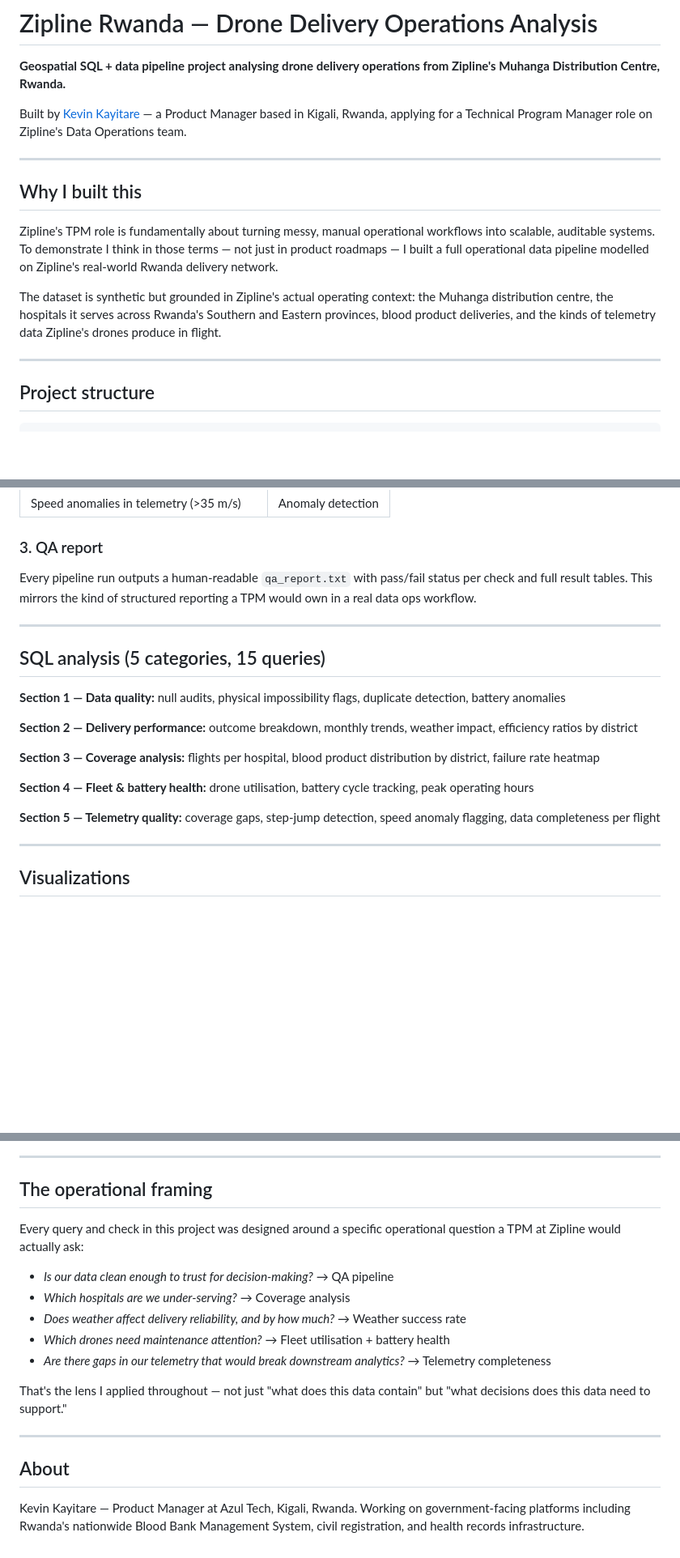
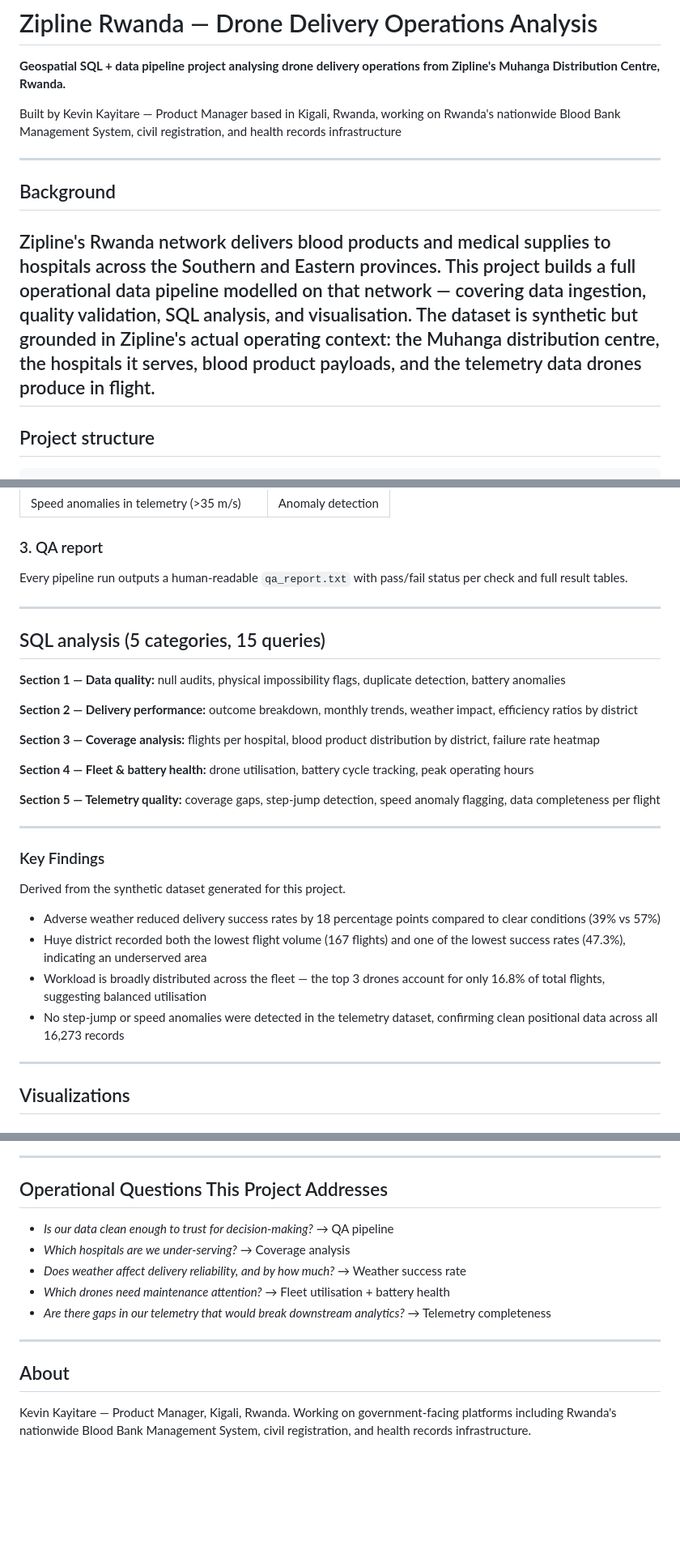
Before and after one commit to Bpetal8/zipline-rwanda-analysis, a Markdown page: README.md, 3 parts joined by grey strips. Shown at 81% size. Drawn GitHub-style; blank space fills up the shorter version.

```diff
--- a/README.md
+++ b/README.md
@@ -2,16 +2,14 @@
 
 **Geospatial SQL + data pipeline project analysing drone delivery operations from Zipline's Muhanga Distribution Centre, Rwanda.**
 
-Built by [Kevin Kayitare](https://www.linkedin.com/in/kevin-kayitare-2b3b16327/) — a Product Manager based in Kigali, Rwanda, applying for a Technical Program Manager role on Zipline's Data Operations team.
+Built by Kevin Kayitare — Product Manager based in Kigali, Rwanda, working on Rwanda's nationwide Blood Bank Management System, civil registration, and health records infrastructure
 
 ---
 
-## Why I built this
+## Background
 
-Zipline's TPM role is fundamentally about turning messy, manual operational workflows into scalable, auditable systems. To demonstrate I think in those terms — not just in product roadmaps — I built a full operational data pipeline modelled on Zipline's real-world Rwanda delivery network.
-
-The dataset is synthetic but grounded in Zipline's actual operating context: the Muhanga distribution centre, the hospitals it serves across Rwanda's Southern and Eastern provinces, blood product deliveries, and the kinds of telemetry data Zipline's drones produce in flight.
-
+Zipline's Rwanda network delivers blood products and medical supplies to hospitals across the Southern and Eastern provinces. This project builds a full operational data pipeline modelled on that network — covering data ingestion, quality validation, SQL analysis, and visualisation.
+The dataset is synthetic but grounded in Zipline's actual operating context: the Muhanga distribution centre, the hospitals it serves, blood product payloads, and the telemetry data drones produce in flight.
 ---
 
 ## Project structure
@@ -89,7 +87,7 @@ Loads two CSV sources into a SQLite database:
 | Speed anomalies in telemetry (>35 m/s) | Anomaly detection |
 
 ### 3. QA report
-Every pipeline run outputs a human-readable `qa_report.txt` with pass/fail status per check and full result tables. This mirrors the kind of structured reporting a TPM would own in a real data ops workflow.
+Every pipeline run outputs a human-readable `qa_report.txt` with pass/fail status per check and full result tables.
 
 ---
 
@@ -104,6 +102,22 @@ Every pipeline run outputs a human-readable `qa_report.txt` with pass/fail statu
 **Section 4 — Fleet & battery health:** drone utilisation, battery cycle tracking, peak operating hours
 
 **Section 5 — Telemetry quality:** coverage gaps, step-jump detection, speed anomaly flagging, data completeness per flight
+
+---
+
+### Key Findings
+
+Derived from the synthetic dataset generated for this project.
+
+
+- Adverse weather reduced delivery success rates by 18 percentage points
+  compared to clear conditions (39% vs 57%)
+- Huye district recorded both the lowest flight volume (167 flights) and
+  one of the lowest success rates (47.3%), indicating an underserved area
+- Workload is broadly distributed across the fleet — the top 3 drones
+  account for only 16.8% of total flights, suggesting balanced utilisation
+- No step-jump or speed anomalies were detected in the telemetry dataset,
+  confirming clean positional data across all 16,273 records
 
 ---
 
@@ -137,21 +150,16 @@ Identifies uneven workload distribution across the fleet, relevant for maintenan
 
 ---
 
-## The operational framing
-
-Every query and check in this project was designed around a specific operational question a TPM at Zipline would actually ask:
-
+## Operational Questions This Project Addresses
 - *Is our data clean enough to trust for decision-making?* → QA pipeline
 - *Which hospitals are we under-serving?* → Coverage analysis
 - *Does weather affect delivery reliability, and by how much?* → Weather success rate
 - *Which drones need maintenance attention?* → Fleet utilisation + battery health
 - *Are there gaps in our telemetry that would break downstream analytics?* → Telemetry completeness
 
-That's the lens I applied throughout — not just "what does this data contain" but "what decisions does this data need to support."
-
 ---
 
 ## About
 
-Kevin Kayitare — Product Manager at Azul Tech, Kigali, Rwanda.
+Kevin Kayitare — Product Manager, Kigali, Rwanda.
 Working on government-facing platforms including Rwanda's nationwide Blood Bank Management System, civil registration, and health records infrastructure.
```
Also changed, not shown: other parts of README.md (+1 -2 lines).
